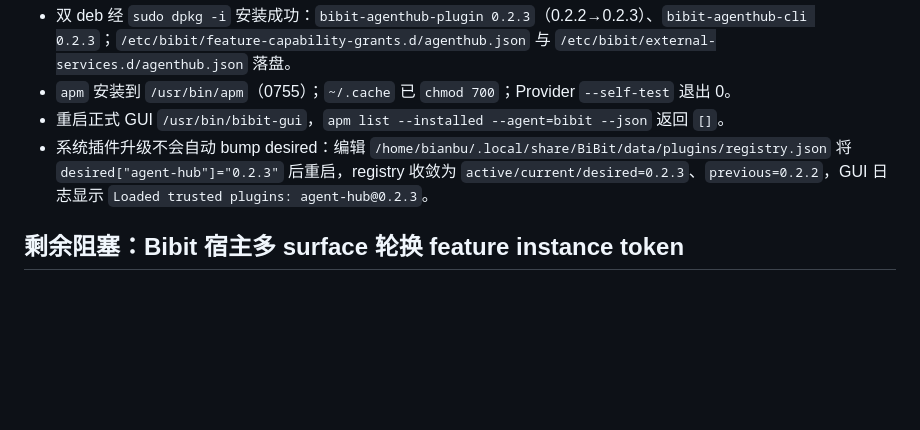
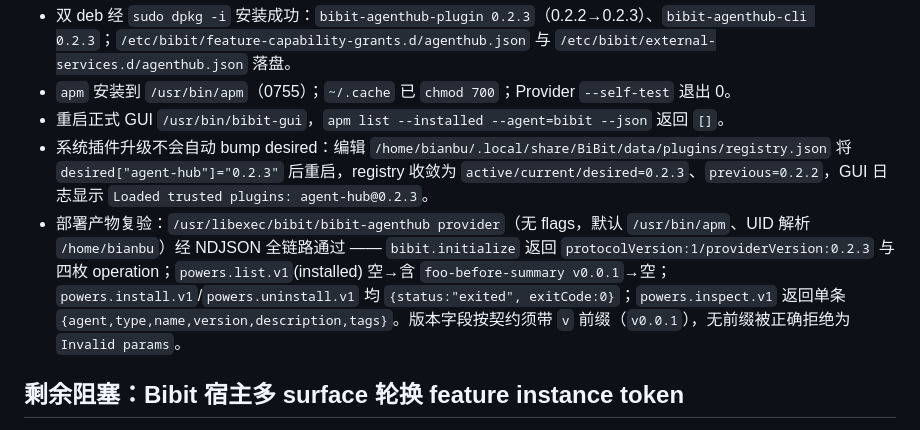
Before and after one commit to spacemit-com/bibit-agenthub-plugin, a Markdown page: docs/verification/2026-09-08-power-management.md, the part around the change. GitHub-like rendering; blank space fills up the shorter version.

Commit message:
docs: record deployed-artifact NDJSON re-verification

```diff
--- a/docs/verification/2026-09-08-power-management.md
+++ b/docs/verification/2026-09-08-power-management.md
@@ -51,6 +51,7 @@ bibit-agenthub-cli_0.2.3_riscv64.deb    sha256 7db10b43e5e254e4627323df84c7c958b
 - `apm` 安装到 `/usr/bin/apm`（0755）；`~/.cache` 已 `chmod 700`；Provider `--self-test` 退出 0。
 - 重启正式 GUI `/usr/bin/bibit-gui`，`apm list --installed --agent=bibit --json` 返回 `[]`。
 - 系统插件升级不会自动 bump desired：编辑 `/home/bianbu/.local/share/BiBit/data/plugins/registry.json` 将 `desired["agent-hub"]="0.2.3"` 后重启，registry 收敛为 `active/current/desired=0.2.3`、`previous=0.2.2`，GUI 日志显示 `Loaded trusted plugins: agent-hub@0.2.3`。
+- 部署产物复验：`/usr/libexec/bibit/bibit-agenthub provider`（无 flags，默认 `/usr/bin/apm`、UID 解析 `/home/bianbu`）经 NDJSON 全链路通过 —— `bibit.initialize` 返回 `protocolVersion:1/providerVersion:0.2.3` 与四枚 operation；`powers.list.v1`(installed) 空→含 `foo-before-summary v0.0.1`→空；`powers.install.v1`/`powers.uninstall.v1` 均 `{status:"exited", exitCode:0}`；`powers.inspect.v1` 返回单条 `{agent,type,name,version,description,tags}`。版本字段按契约须带 `v` 前缀（`v0.0.1`），无前缀被正确拒绝为 `Invalid params`。
 
 ## 剩余阻塞：Bibit 宿主多 surface 轮换 feature instance token
 
```
